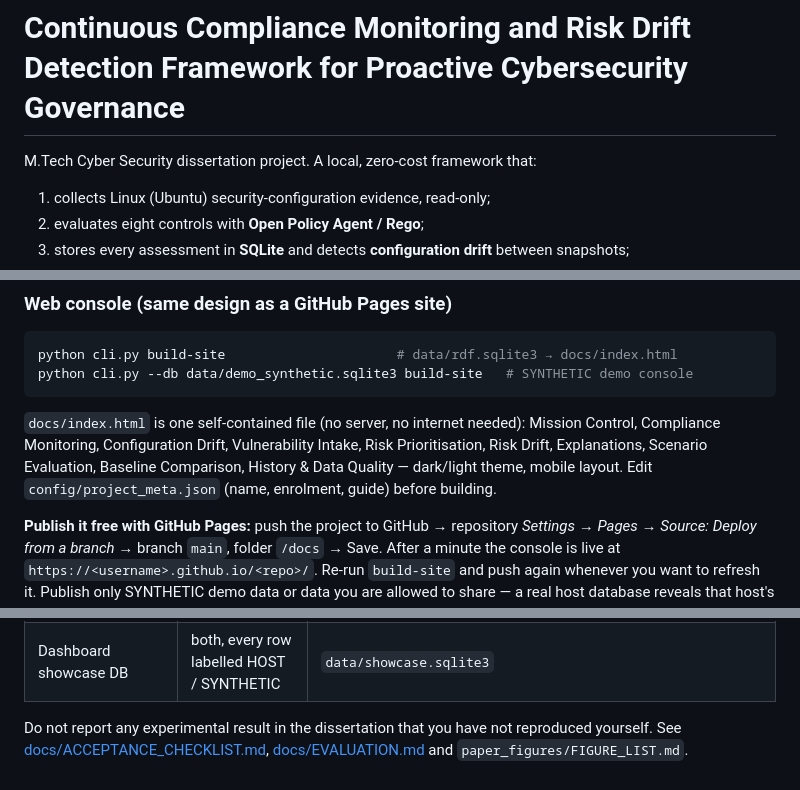
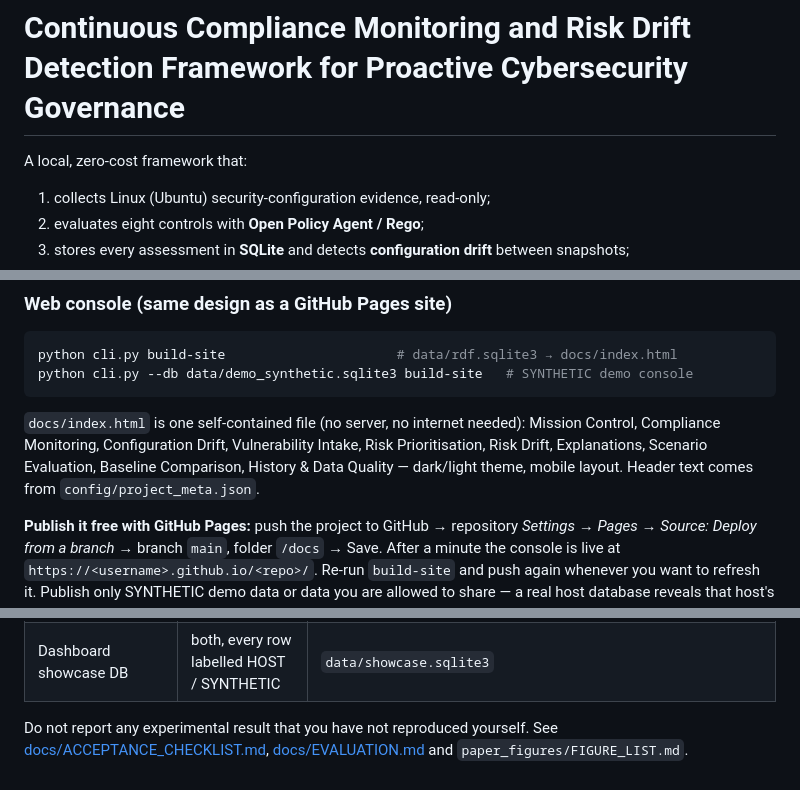
Before and after one commit to shroffjainee/Cyber---Security-Governance-, a Markdown page: README.md, 3 parts joined by grey strips. GitHub-like rendering.

Commit message:
Remove dissertation/personal details from docs

```diff
--- a/README.md
+++ b/README.md
@@ -1,6 +1,6 @@
 # Continuous Compliance Monitoring and Risk Drift Detection Framework for Proactive Cybersecurity Governance
 
-M.Tech Cyber Security dissertation project. A local, zero-cost framework that:
+A local, zero-cost framework that:
 
 1. collects Linux (Ubuntu) security-configuration evidence, read-only;
 2. evaluates eight controls with **Open Policy Agent / Rego**;
@@ -86,7 +86,7 @@ python cli.py --db data/demo_synthetic.sqlite3 build-site   # SYNTHETIC demo con
 `docs/index.html` is one self-contained file (no server, no internet needed): Mission Control,
 Compliance Monitoring, Configuration Drift, Vulnerability Intake, Risk Prioritisation, Risk Drift,
 Explanations, Scenario Evaluation, Baseline Comparison, History & Data Quality — dark/light theme,
-mobile layout. Edit `config/project_meta.json` (name, enrolment, guide) before building.
+mobile layout. Header text comes from `config/project_meta.json`.
 
 **Publish it free with GitHub Pages:** push the project to GitHub → repository *Settings → Pages* →
 *Source: Deploy from a branch* → branch `main`, folder `/docs` → Save. After a minute the console is live at
@@ -229,6 +229,6 @@ missing for the real lab data and those scores are PARTIAL); multi-week continuo
 | Baseline comparison (CVSS-only vs compliance-only vs proposed) | SYNTHETIC 6-asset portfolio | `evaluation/results/baseline_comparison.*` |
 | Dashboard showcase DB | both, every row labelled HOST / SYNTHETIC | `data/showcase.sqlite3` |
 
-Do not report any experimental result in the dissertation that you have not reproduced yourself.
+Do not report any experimental result that you have not reproduced yourself.
 See [docs/ACCEPTANCE_CHECKLIST.md](docs/ACCEPTANCE_CHECKLIST.md), [docs/EVALUATION.md](docs/EVALUATION.md)
 and `paper_figures/FIGURE_LIST.md`.
```
Also changed, not shown: RUN_GUIDE_HINGLISH.md (+2 -2 lines).
